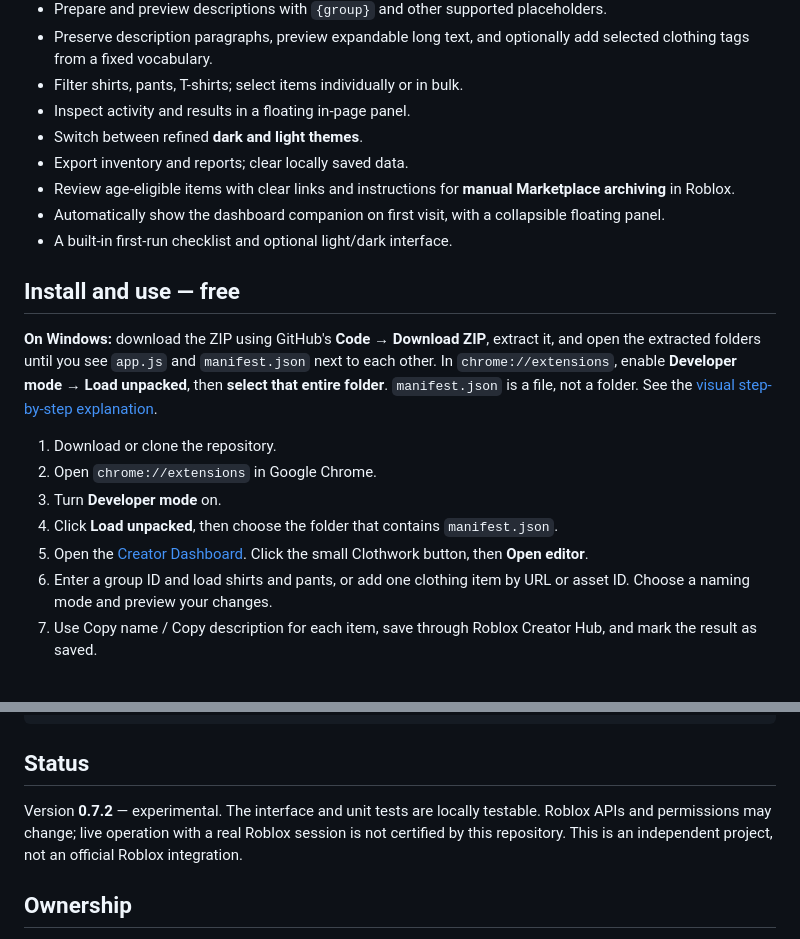
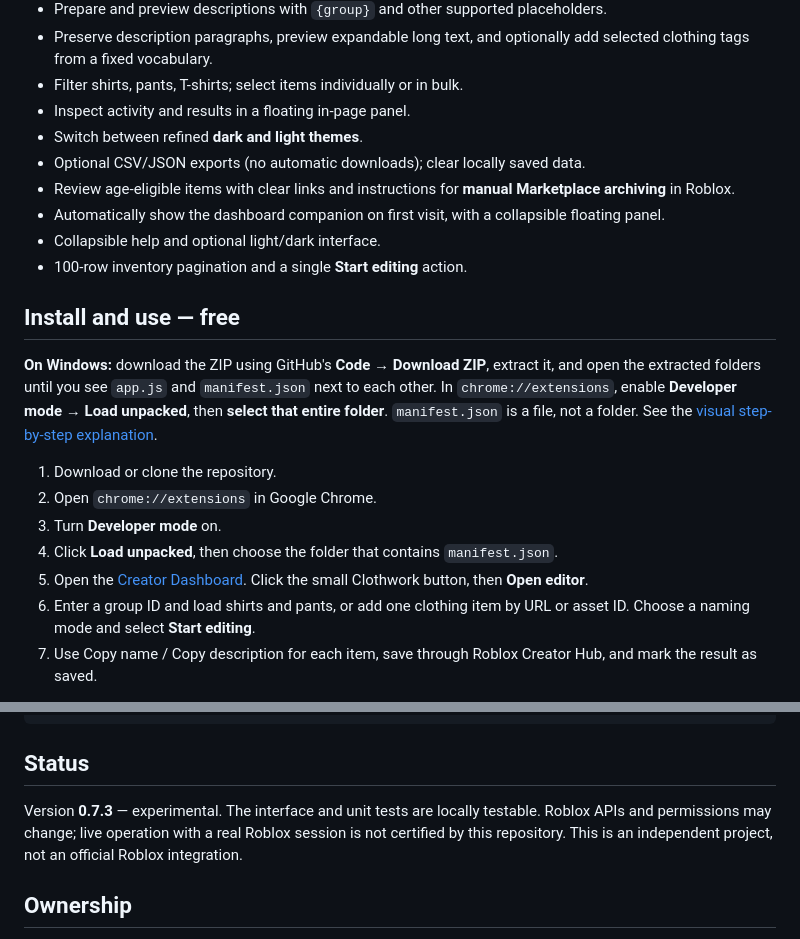
Before and after one commit to bordersz/clothwork, a Markdown page: README.md, 2 parts joined by grey strips. GitHub-like rendering.

Commit message:
Simplify Clothwork UI, optional exports and repair user guide

```diff
--- a/README.md
+++ b/README.md
@@ -37,10 +37,11 @@ Clothwork is a Chrome extension that helps organize classic Roblox shirts, pants
 - Filter shirts, pants, T-shirts; select items individually or in bulk.
 - Inspect activity and results in a floating in-page panel.
 - Switch between refined **dark and light themes**.
-- Export inventory and reports; clear locally saved data.
+- Optional CSV/JSON exports (no automatic downloads); clear locally saved data.
 - Review age-eligible items with clear links and instructions for **manual Marketplace archiving** in Roblox.
 - Automatically show the dashboard companion on first visit, with a collapsible floating panel.
-- A built-in first-run checklist and optional light/dark interface.
+- Collapsible help and optional light/dark interface.
+- 100-row inventory pagination and a single **Start editing** action.
 
 ## Install and use — free
 
@@ -51,7 +52,7 @@ Clothwork is a Chrome extension that helps organize classic Roblox shirts, pants
 3. Turn **Developer mode** on.
 4. Click **Load unpacked**, then choose the folder that contains `manifest.json`.
 5. Open the [Creator Dashboard](https://create.roblox.com/dashboard/creations?activeTab=AvatarItems-classics&filterIndex=0). Click the small Clothwork button, then **Open editor**.
-6. Enter a group ID and load shirts and pants, or add one clothing item by URL or asset ID. Choose a naming mode and preview your changes.
+6. Enter a group ID and load shirts and pants, or add one clothing item by URL or asset ID. Choose a naming mode and select **Start editing**.
 7. Use Copy name / Copy description for each item, save through Roblox Creator Hub, and mark the result as saved.
 
 No paid website, OAuth registration, API key, or Chrome Web Store listing is required for the manual editing workflow. Clothwork prepares edits; each change must be saved through Roblox's own editor.
@@ -78,7 +79,7 @@ npm test
 
 ## Status
 
-Version **0.7.2** — experimental. The interface and unit tests are locally testable. Roblox APIs and permissions may change; live operation with a real Roblox session is not certified by this repository. This is an independent project, not an official Roblox integration.
+Version **0.7.3** — experimental. The interface and unit tests are locally testable. Roblox APIs and permissions may change; live operation with a real Roblox session is not certified by this repository. This is an independent project, not an official Roblox integration.
 
 ## Ownership
 
```
